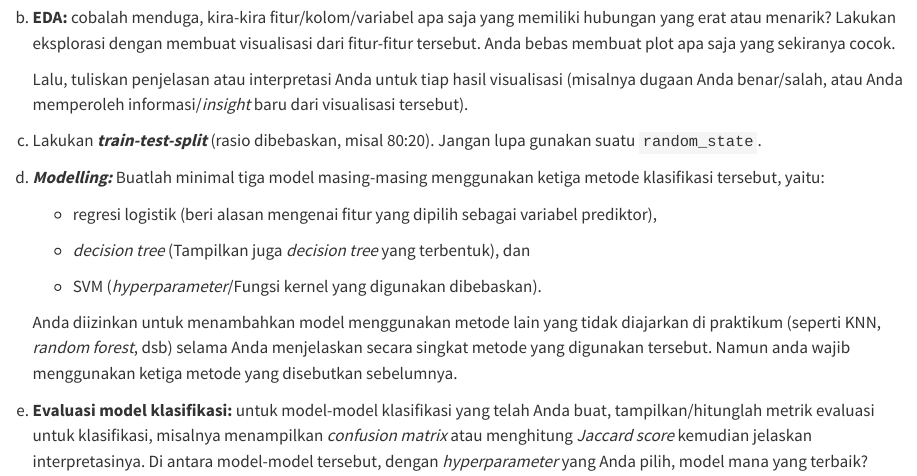
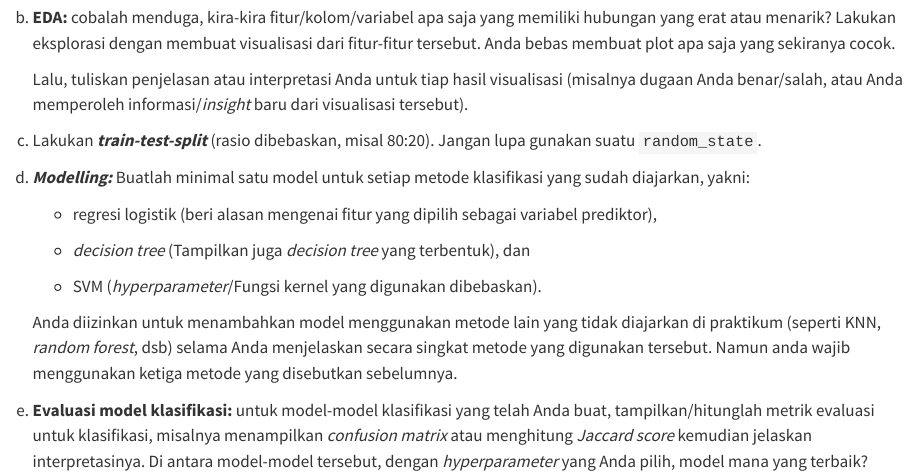
Before and after one commit to aslab-math-ui/modul_2026, a Quarto document (genap/sains_data/tugas2.qmd): the page in a window 1100 px wide, from 2200 px down. Rendered offline with R 4.5, knitr and Pandoc in place of Quarto, with nearby package versions.

Commit message:
benerin kalimat tugas 2 saindat

```diff
--- a/genap/sains_data/tugas2.qmd
+++ b/genap/sains_data/tugas2.qmd
@@ -106,7 +106,7 @@ b. **EDA:** cobalah menduga, kira-kira fitur/kolom/variabel apa saja yang memili
 
 c. Lakukan ***train-test-split*** (rasio dibebaskan, misal 80:20). Jangan lupa gunakan suatu `random_state`.
 
-d. ***Modelling:*** Buatlah minimal tiga model masing-masing menggunakan ketiga metode klasifikasi tersebut, yaitu:
+d. ***Modelling:*** Buatlah minimal satu model untuk setiap metode klasifikasi yang sudah diajarkan, yakni:
     - regresi logistik (beri alasan mengenai fitur yang dipilih sebagai variabel prediktor),
 
     - *decision tree* (Tampilkan juga *decision tree* yang terbentuk), dan
```
